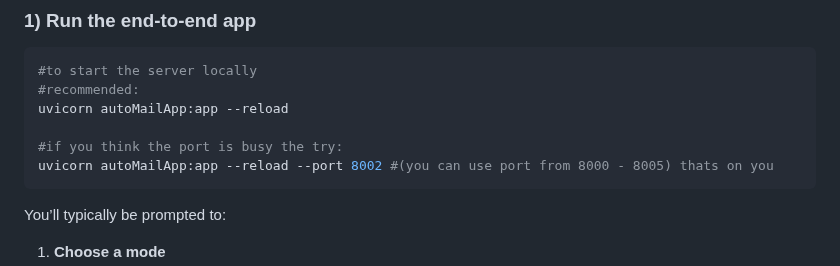
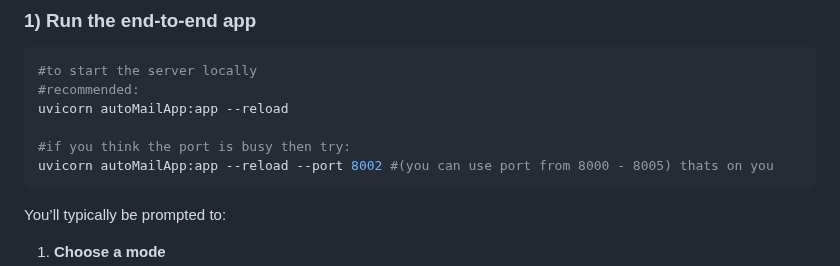
Before and after one commit to arupa444/web-scraping-info-of-authors-though-API-to-automate-the-mailing, a Markdown page: README.md, the part around the change. GitHub-like rendering.

````diff
--- a/README.md
+++ b/README.md
@@ -93,7 +93,7 @@ MAX_RECORDS=200
 #recommended:
 uvicorn autoMailApp:app --reload
 
-#if you think the port is busy the try:
+#if you think the port is busy then try:
 uvicorn autoMailApp:app --reload --port 8002 #(you can use port from 8000 - 8005) thats on you
 ```
 
````
